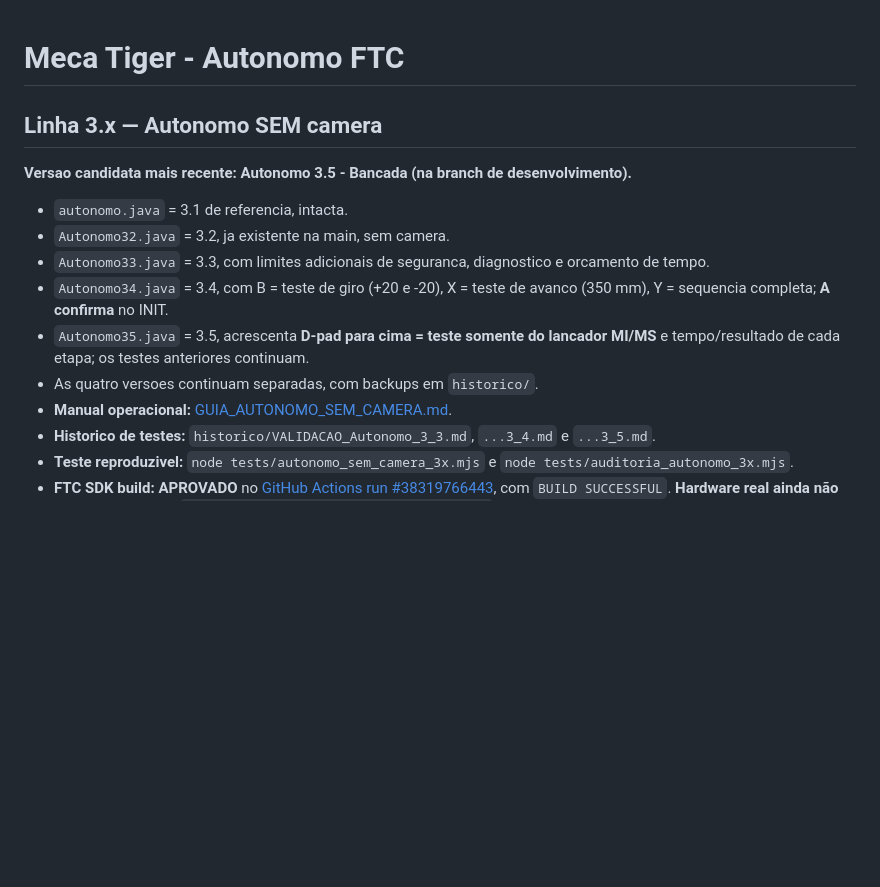
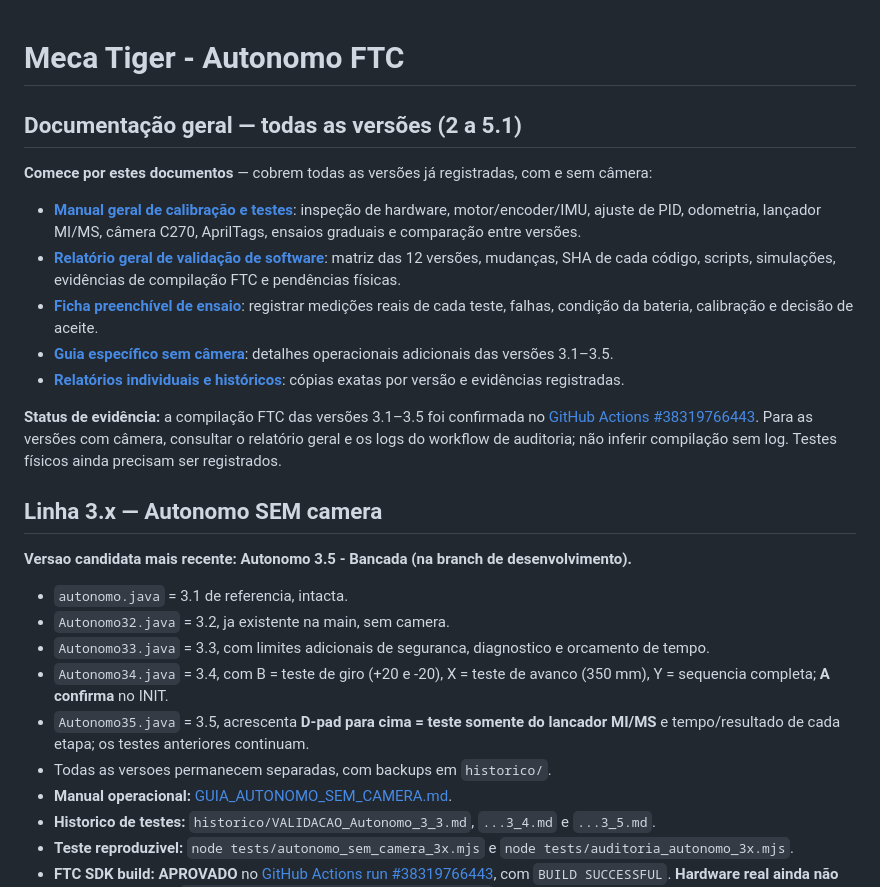
Before and after one commit to pabloinaciosilvestreinacio-collab/meca-tiger-autonomo, a Markdown page: README.md, the part around the change. GitHub-like rendering; blank space fills up the shorter version.

Commit message:
docs: linkar manual, relatorio e ficha geral para todas as versoes 2 a 5.1

```diff
--- a/README.md
+++ b/README.md
@@ -1,4 +1,17 @@
 # Meca Tiger - Autonomo FTC
+
+## Documentação geral — todas as versões (2 a 5.1)
+
+**Comece por estes documentos** — cobrem todas as versões já registradas, com e sem câmera:
+
+- **[Manual geral de calibração e testes](MANUAL_GERAL_CALIBRACAO_TESTES.md)**: inspeção de hardware, motor/encoder/IMU, ajuste de PID, odometria, lançador MI/MS, câmera C270, AprilTags, ensaios graduais e comparação entre versões.
+- **[Relatório geral de validação de software](RELATORIO_GERAL_VALIDACAO_SOFTWARE.md)**: matriz das 12 versões, mudanças, SHA de cada código, scripts, simulações, evidências de compilação FTC e pendências físicas.
+- **[Ficha preenchível de ensaio](MODELO_REGISTRO_ENSAIO_AUTONOMO.md)**: registrar medições reais de cada teste, falhas, condição da bateria, calibração e decisão de aceite.
+- **[Guia específico sem câmera](GUIA_AUTONOMO_SEM_CAMERA.md)**: detalhes operacionais adicionais das versões 3.1–3.5.
+- **[Relatórios individuais e históricos](historico/)**: cópias exatas por versão e evidências registradas.
+
+**Status de evidência:** a compilação FTC das versões 3.1–3.5 foi confirmada no [GitHub Actions #38319766443](https://github.com/pabloinaciosilvestreinacio-collab/meca-tiger-autonomo/actions/runs/38319766443). Para as versões com câmera, consultar o relatório geral e os logs do workflow de auditoria; não inferir compilação sem log. Testes físicos ainda precisam ser registrados.
+
 
 ## Linha 3.x — Autonomo SEM camera
 
@@ -9,7 +22,7 @@
 - `Autonomo33.java` = 3.3, com limites adicionais de seguranca, diagnostico e orcamento de tempo.
 - `Autonomo34.java` = 3.4, com B = teste de giro (+20 e -20), X = teste de avanco (350 mm), Y = sequencia completa; **A confirma** no INIT.
 - `Autonomo35.java` = 3.5, acrescenta **D-pad para cima = teste somente do lancador MI/MS** e tempo/resultado de cada etapa; os testes anteriores continuam.
-- As quatro versoes continuam separadas, com backups em `historico/`.
+- Todas as versoes permanecem separadas, com backups em `historico/`.
 - **Manual operacional:** [GUIA_AUTONOMO_SEM_CAMERA.md](GUIA_AUTONOMO_SEM_CAMERA.md).
 - **Historico de testes:** `historico/VALIDACAO_Autonomo_3_3.md`, `...3_4.md` e `...3_5.md`.
 - **Teste reproduzivel:** `node tests/autonomo_sem_camera_3x.mjs` e `node tests/auditoria_autonomo_3x.mjs`.
```
